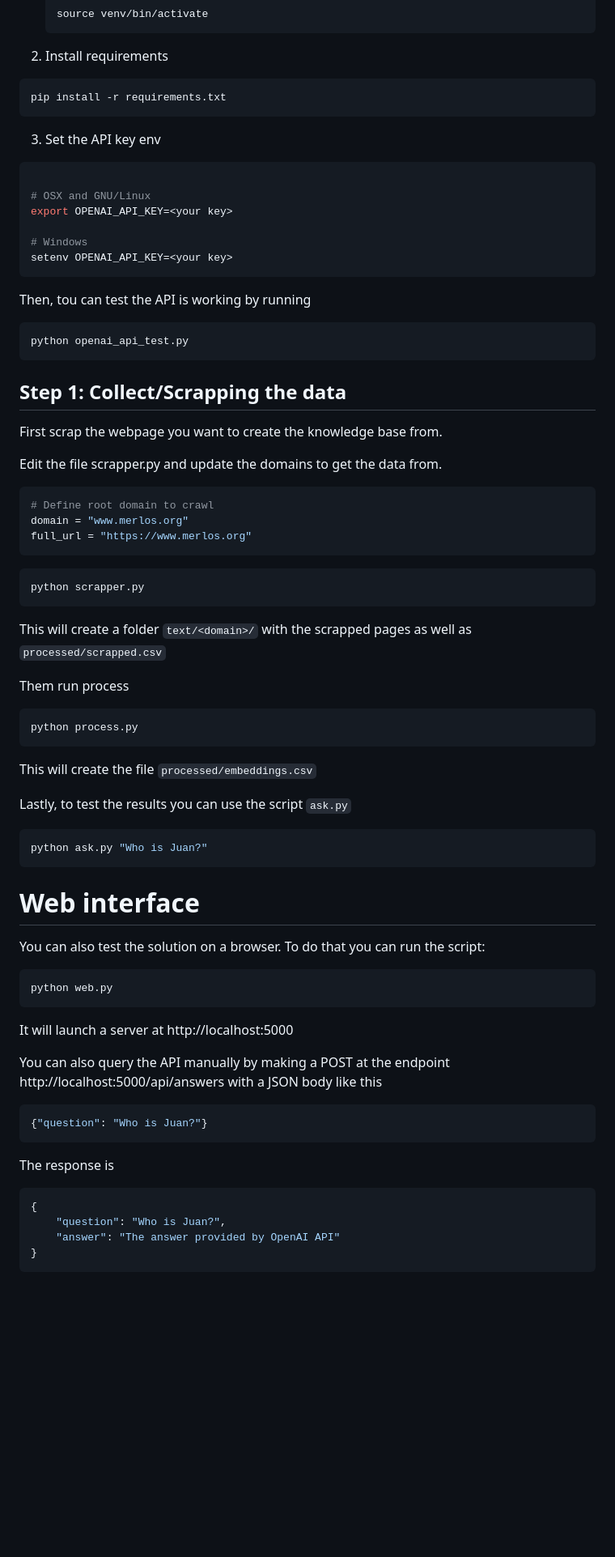
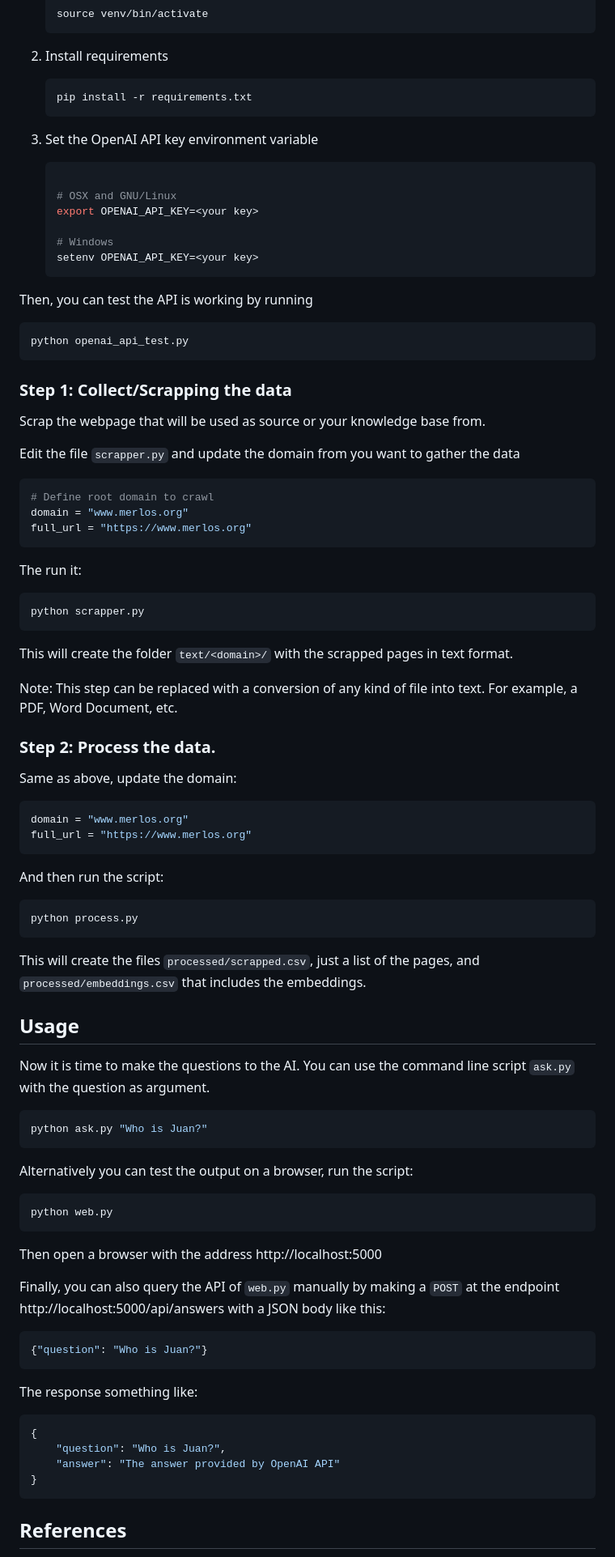
Before and after one commit to merlos/ask-me, a Markdown page: README.md, the part around the change printed below. Shown: that part at 81% size. GitHub-like rendering; blank space fills up the shorter version.

Commit message:
Enhancements on the readme

````diff
--- a/README.md
+++ b/README.md
@@ -36,32 +36,31 @@ Clone this repo:
     source venv/bin/activate
     ```
 2. Install requirements
+    ```shell
+    pip install -r requirements.txt
+    ```
+3. Set the OpenAI API key environment variable
 
-  ```shell
-  pip install -r requirements.txt
-  ```
-3. Set the API key env
+    ```shell
 
-  ```shell
+    # OSX and GNU/Linux
+    export OPENAI_API_KEY=<your key>
 
-  # OSX and GNU/Linux
-  export OPENAI_API_KEY=<your key>
+    # Windows
+    setenv OPENAI_API_KEY=<your key>
+    ```
 
-  # Windows
-  setenv OPENAI_API_KEY=<your key>
-  ```
-  Then, tou can test the API is working by running
+  Then, you can test the API is working by running
 
   ```shell
   python openai_api_test.py
   ```
 
-## Step 1: Collect/Scrapping the data
+### Step 1: Collect/Scrapping the data
 
+Scrap the webpage that will be used as source or your knowledge base from.
 
-First scrap the webpage you want to create the knowledge base from.
-
-Edit the file scrapper.py and update the domains to get the data from.
+Edit the file `scrapper.py` and update the domain from you want to gather the data
 
 ```python
 # Define root domain to crawl
@@ -69,43 +68,56 @@ domain = "www.merlos.org"
 full_url = "https://www.merlos.org"
 ```
 
+The run it:
+
 ```shell
 python scrapper.py
 ```
+This will create the folder `text/<domain>/` with the scrapped pages in text format.
 
-This will create a folder `text/<domain>/` with the scrapped pages as well as `processed/scrapped.csv`
+Note: This step can be replaced with a conversion of any kind of file into text. For example, a PDF, Word Document, etc.
 
-Them run process
+### Step 2: Process the data.
+
+Same as above, update the domain:
+
+```python
+domain = "www.merlos.org"
+full_url = "https://www.merlos.org"
+```
+
+And then run the script:
 
 ```shell
 python process.py
 ```
-This will create the file `processed/embeddings.csv`
 
-Lastly, to test the results you can use the script `ask.py`
+This will create the files `processed/scrapped.csv`, just a list of the pages, and `processed/embeddings.csv` that includes the embeddings.
+
+## Usage
+
+
+Now it is time to make the questions to the AI. You can use the command line script `ask.py` with the question as argument.
 
 ```shell
 python ask.py "Who is Juan?"
 ```
 
-# Web interface
+Alternatively you can test the output on a browser, run the script:
 
-You can also test the solution on a browser. To do that you can run the script:
-
-```
+```shell
 python web.py
 ```
 
-It will launch a server at http://localhost:5000
+Then open a browser with the address http://localhost:5000
 
-You can also query the API manually by making a POST at the endpoint http://localhost:5000/api/answers
-with a JSON body like this
+Finally, you can also query the API of `web.py` manually by making a `POST` at the endpoint http://localhost:5000/api/answers
+with a JSON body like this:
 
 ```json
 {"question": "Who is Juan?"}
 ```
-
-The response is
+The response something like:
 ```json
 {
     "question": "Who is Juan?",
@@ -113,4 +125,5 @@ The response is
 }
 ```
 
+## References
 
````
Also changed, not shown: other parts of README.md (+9 -2 lines).
